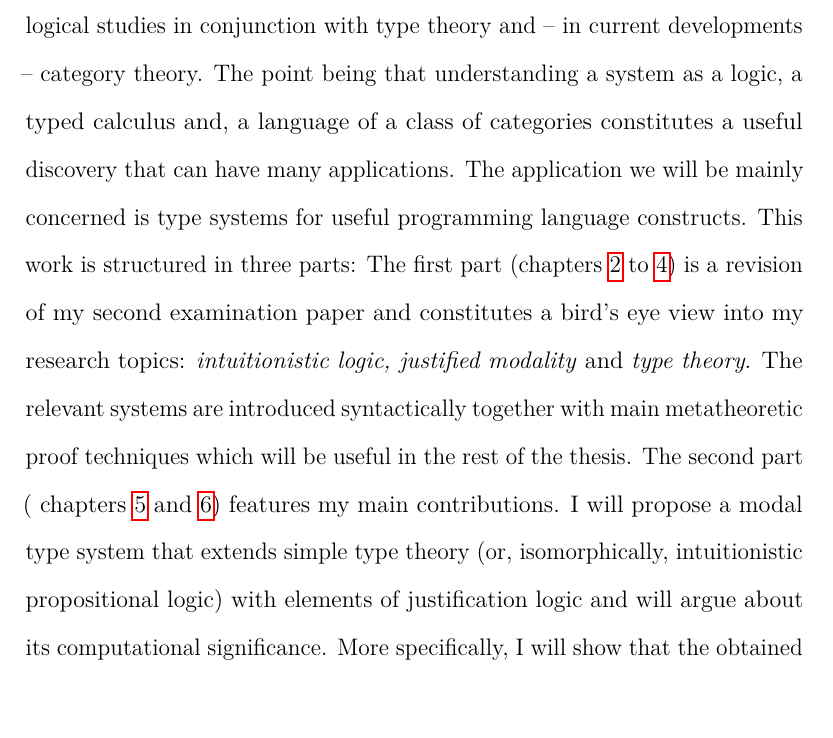
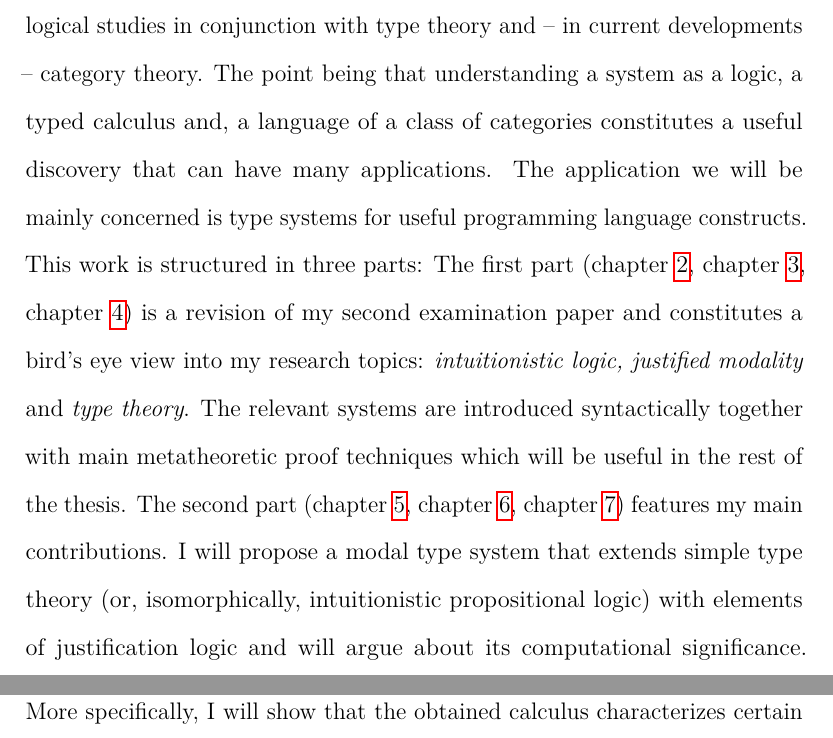
Before and after one commit to KPouliasis/DissertationProposal, a LaTeX thesis (thesis.tex): part of page 2 of 124 before the commit and two parts of pages 2 and 3 of 124 after it, the two joined at a grey line, cut so that both start at the same text. Compiled offline with pdfLaTeX.

Commit message:
fixing cross references

```diff
--- a/thesis.tex
+++ b/thesis.tex
@@ -48,14 +48,14 @@ category theory. The point being that  understanding a system as a logic, a type
 that can have many applications.
 The application  we will be mainly concerned  is type systems for useful programming language constructs.
 This work  is structured in three parts:
-The first part (\cref{intui,lambda,jllogic}) is a revision of my second examination paper and constitutes
+The first part (\cref{intui}, \cref{lambda}, \cref{jllogic}) is a revision of my second examination paper and constitutes
 a bird's eye view into my
 research topics:
 \emph{intuitionistic logic, justified modality} and \emph{type theory}.
 The relevant systems are introduced syntactically together with main
  metatheoretic proof techniques which will be useful
 in the rest of the thesis.
-The second part (~\cref{proposal,jcalcsem})
+The second part (\cref{proposal}, \cref{jcalcsem}, \cref{jcalccom})
 features my main contributions.
 I will propose
 a modal type system that extends simple type theory
```
Also changed, not shown: intro.tex (+2 -2 lines), thesis.pdf.
